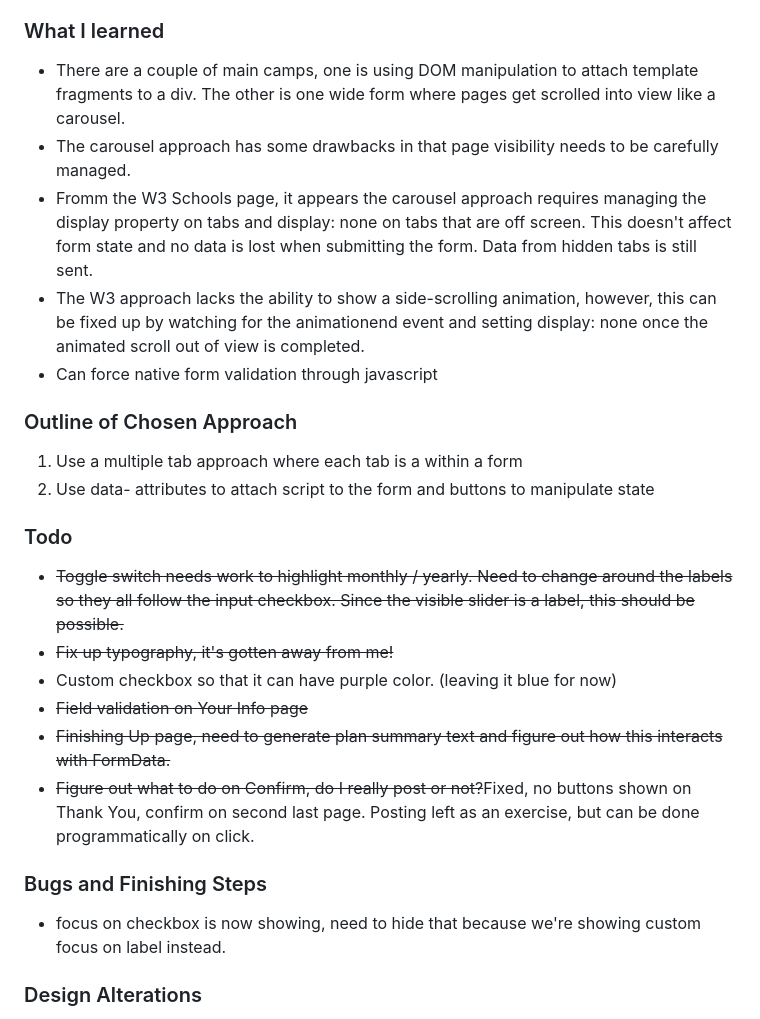
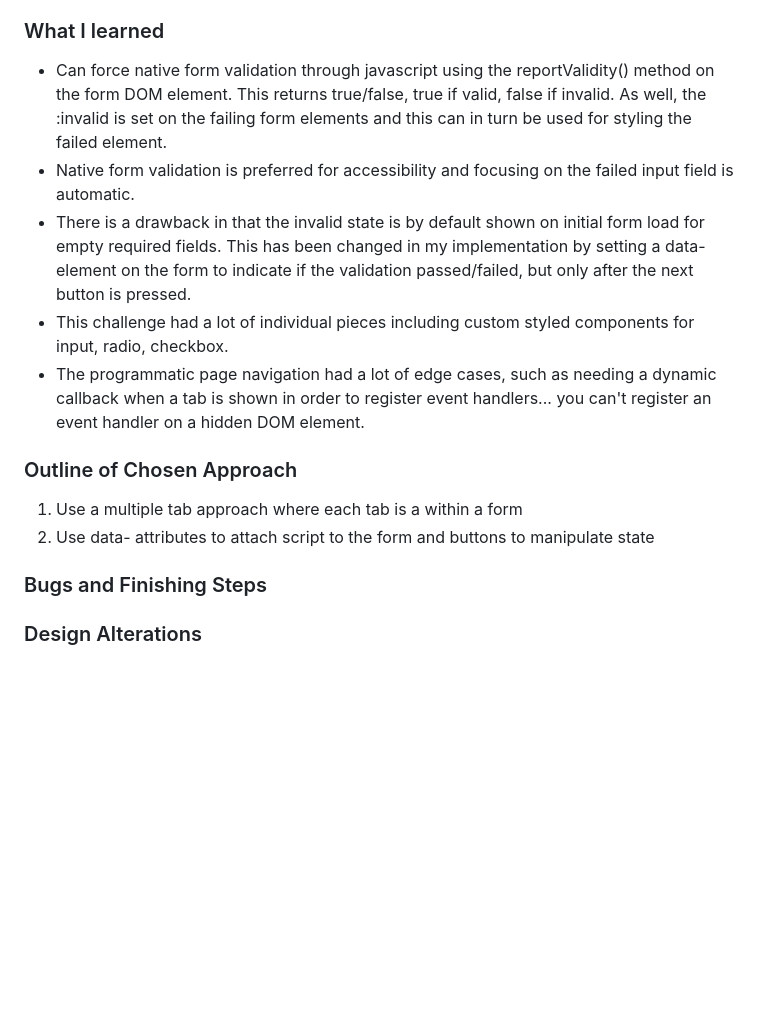
Before and after one commit to jefcooper/fem-multi-step-form, a Markdown page: README.md, the part around the change. Drawn GitHub-style; blank space fills up the shorter version.

```diff
--- a/README.md
+++ b/README.md
@@ -55,29 +55,18 @@ This is a solution to the [Multi-step form challenge on Frontend Mentor](https:/
 
 ### What I learned
 
-- There are a couple of main camps, one is using DOM manipulation to attach template fragments to a div. The other is one wide form where pages get scrolled into view like a carousel.
-- The carousel approach has some drawbacks in that page visibility needs to be carefully managed.
-- Fromm the W3 Schools page, it appears the carousel approach requires managing the display property on tabs and display: none on tabs that are off screen. This doesn't affect form state and no data is lost when submitting the form. Data from hidden tabs is still sent.
-- The W3 approach lacks the ability to show a side-scrolling animation, however, this can be fixed up by watching for the animationend event and setting display: none once the animated scroll out of view is completed.
-- Can force native form validation through javascript
+- Can force native form validation through javascript using the reportValidity() method on the form DOM element.  This returns true/false, true if valid, false if invalid.  As well, the :invalid is set on the failing form elements and this can in turn be used for styling the failed element.
+- Native form validation is preferred for accessibility and focusing on the failed input field is automatic.
+- There is a drawback in that the invalid state is by default shown on initial form load for empty required fields.  This has been changed in my implementation by setting a data- element on the form to indicate if the validation passed/failed, but only after the next button is pressed.
+- This challenge had a lot of individual pieces including custom styled components for input, radio, checkbox.
+- The programmatic page navigation had a lot of edge cases, such as needing a dynamic callback when a tab is shown in order to register event handlers... you can't register an event handler on a hidden DOM element.
 
 ### Outline of Chosen Approach
 
 1. Use a multiple tab approach where each tab is a <section> within a form
 2. Use data- attributes to attach script to the form and buttons to manipulate state
 
-### Todo
-
-- ~~Toggle switch needs work to highlight monthly / yearly. Need to change around the labels so they all follow the input checkbox. Since the visible slider is a label, this should be possible.~~
-- ~~Fix up typography, it's gotten away from me!~~
-- Custom checkbox so that it can have purple color. (leaving it blue for now)
-- ~~Field validation on Your Info page~~
-- ~~Finishing Up page, need to generate plan summary text and figure out how this interacts with FormData.~~
-- ~~Figure out what to do on Confirm, do I really post or not?~~Fixed, no buttons shown on Thank You, confirm on second last page. Posting left as an exercise, but can be done programmatically on click.
-
 ### Bugs and Finishing Steps
-
-- focus on checkbox is now showing, need to hide that because we're showing custom focus on label instead.
 
 ### Design Alterations
 
```
